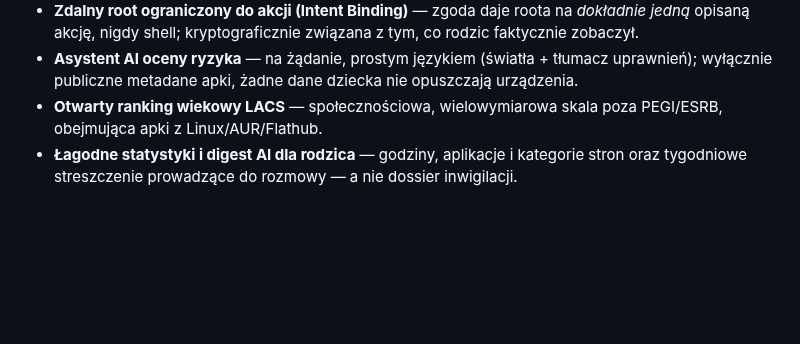
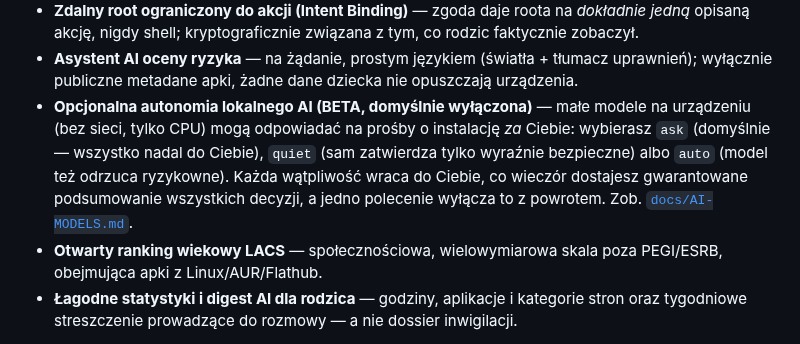
Before and after one commit to wasyleque/omarchy-child-protect-guardian, a Markdown page: README.pl.md, the part around the change. Rendered like a GitHub page; blank space fills up the shorter version.

```diff
--- a/README.pl.md
+++ b/README.pl.md
@@ -90,6 +90,11 @@ Rzeczy, których konkurencja na Windows/macOS/Android **nie może** zrobić, a m
   opisaną akcję, nigdy shell; kryptograficznie związana z tym, co rodzic faktycznie zobaczył.
 - **Asystent AI oceny ryzyka** — na żądanie, prostym językiem (światła + tłumacz uprawnień);
   wyłącznie publiczne metadane apki, żadne dane dziecka nie opuszczają urządzenia.
+- **Opcjonalna autonomia lokalnego AI (BETA, domyślnie wyłączona)** — małe modele na urządzeniu (bez
+  sieci, tylko CPU) mogą odpowiadać na prośby o instalację *za* Ciebie: wybierasz `ask` (domyślnie —
+  wszystko nadal do Ciebie), `quiet` (sam zatwierdza tylko wyraźnie bezpieczne) albo `auto` (model też
+  odrzuca ryzykowne). Każda wątpliwość wraca do Ciebie, co wieczór dostajesz gwarantowane podsumowanie
+  wszystkich decyzji, a jedno polecenie wyłącza to z powrotem. Zob. [`docs/AI-MODELS.md`](docs/AI-MODELS.md).
 - **Otwarty ranking wiekowy LACS** — społecznościowa, wielowymiarowa skala poza PEGI/ESRB,
   obejmująca apki z Linux/AUR/Flathub.
 - **Łagodne statystyki i digest AI dla rodzica** — godziny, aplikacje i kategorie stron oraz
```
Also changed, not shown: README.md (+5 -0 lines).
